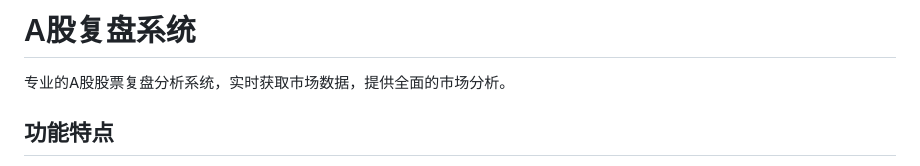
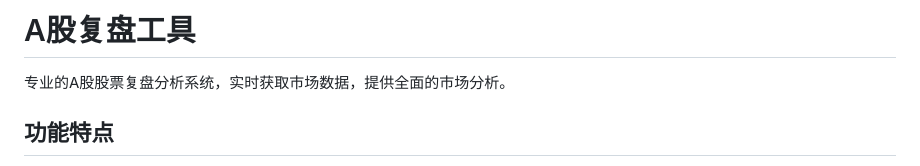
Before and after one commit to johnhsiao1129-sketch/fupan, a Markdown page: README.md, the part around the change. Drawn GitHub-style.

Commit message:
Rename project from '复盘系统' to '复盘工具'

```diff
--- a/README.md
+++ b/README.md
@@ -1,4 +1,4 @@
-# A股复盘系统
+# A股复盘工具
 
 专业的A股股票复盘分析系统，实时获取市场数据，提供全面的市场分析。
 
```
